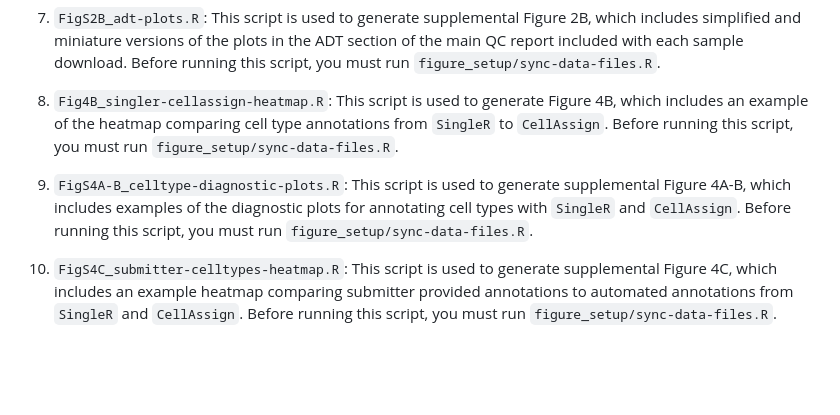
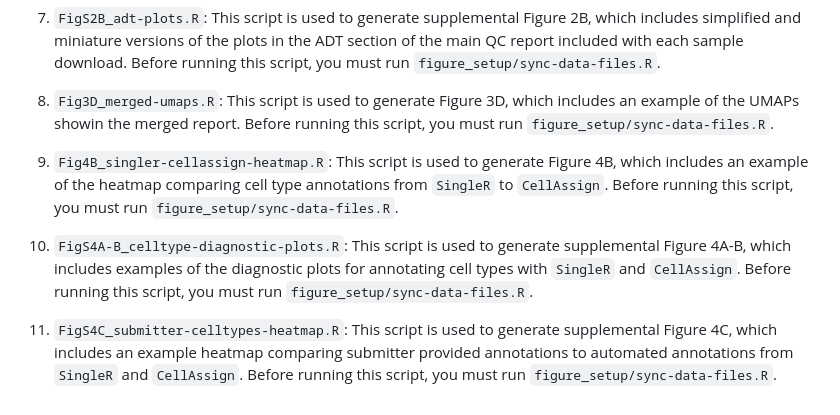
Before and after one commit to AlexsLemonade/scpca-paper-figures, a Markdown page: scripts/README.md, the part around the change. Rendered like a GitHub page; blank space fills up the shorter version.

```diff
--- a/scripts/README.md
+++ b/scripts/README.md
@@ -60,11 +60,14 @@ Before running this script, you must run `figure_setup/sync-data-files.R` and `s
 7. `FigS2B_adt-plots.R`: This script is used to generate supplemental Figure 2B, which includes simplified and miniature versions of the plots in the ADT section of the main QC report included with each sample download.
 Before running this script, you must run `figure_setup/sync-data-files.R`.
 
-8. `Fig4B_singler-cellassign-heatmap.R`: This script is used to generate Figure 4B, which includes an example of the heatmap comparing cell type annotations from `SingleR` to `CellAssign`.
+8. `Fig3D_merged-umaps.R`: This script is used to generate Figure 3D, which includes an example of the UMAPs showin the merged report.
 Before running this script, you must run `figure_setup/sync-data-files.R`.
 
-9. `FigS4A-B_celltype-diagnostic-plots.R`: This script is used to generate supplemental Figure 4A-B, which includes examples of the diagnostic plots for annotating cell types with `SingleR` and `CellAssign`.
+9. `Fig4B_singler-cellassign-heatmap.R`: This script is used to generate Figure 4B, which includes an example of the heatmap comparing cell type annotations from `SingleR` to `CellAssign`.
 Before running this script, you must run `figure_setup/sync-data-files.R`.
 
-10. `FigS4C_submitter-celltypes-heatmap.R`: This script is used to generate supplemental Figure 4C, which includes an example heatmap comparing submitter provided annotations to automated annotations from `SingleR` and `CellAssign`.
+10. `FigS4A-B_celltype-diagnostic-plots.R`: This script is used to generate supplemental Figure 4A-B, which includes examples of the diagnostic plots for annotating cell types with `SingleR` and `CellAssign`.
 Before running this script, you must run `figure_setup/sync-data-files.R`.
+
+11. `FigS4C_submitter-celltypes-heatmap.R`: This script is used to generate supplemental Figure 4C, which includes an example heatmap comparing submitter provided annotations to automated annotations from `SingleR` and `CellAssign`.
+Before running this script, you must run `figure_setup/sync-data-files.R`.
```
Also changed, not shown: README.md (+5 -0 lines).
